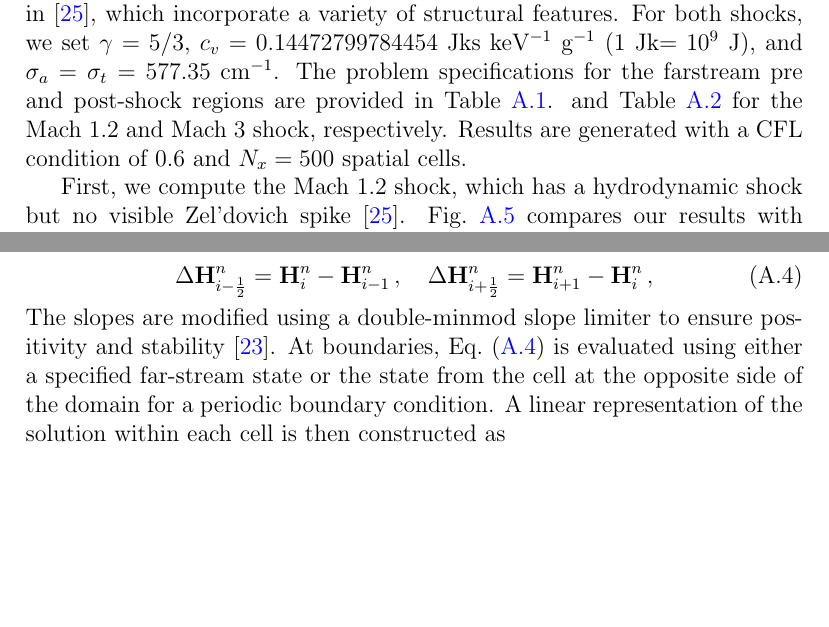
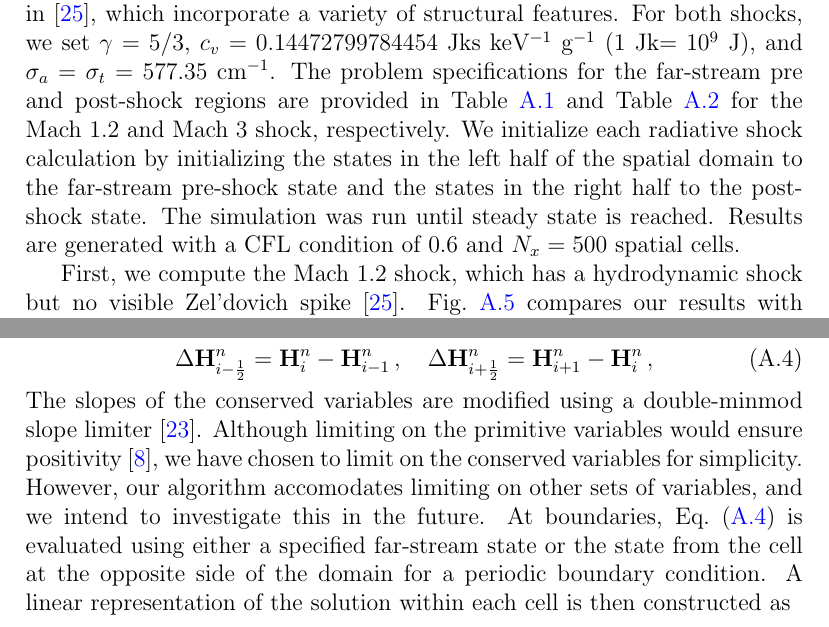
Before and after one commit to sbolding/radhydro_journal, a LaTeX paper (MH-S2_paper.tex): two parts of pages 14 and 17 of 33, joined at a grey line, cut so that both start at the same text, the shorter picture padded with empty space. Compiled offline with pdfLaTeX.

Commit message:
I think im done

```diff
--- a/MH-S2_paper.tex
+++ b/MH-S2_paper.tex
@@ -1030,8 +1025,11 @@ order-accuracy here but are ensuring our code produces accurate solutions.
 We test our algorithm for two radiative shocks, similar to those presented in
 \cite{lowrie3}, which incorporate a variety of structural features.  For both shocks, we set $\gamma = 5/3$,
 $c_v=0.14472799784454$ Jks keV$^{-1}$ g$^{-1}$ (1 Jk$=10^9$ J), and $\sigma_a = \sigma_t = 577.35$ cm$^{-1}$.
-The problem specifications for the farstream pre and post-shock regions are provided in Table~\ref{tab:mach1.2_shock_IC}.
+The problem specifications for the far-stream pre and post-shock regions are provided in Table~\ref{tab:mach1.2_shock_IC}
 and Table~\ref{tab:mach3.0_shock_IC} for the Mach 1.2 and Mach 3 shock, respectively.
+We initialize each radiative shock calculation by initializing the states in the left half of the
+spatial domain to the far-stream pre-shock state and the states in the right half to
+the post-shock state.  The simulation was run until steady state is reached.
 Results are generated with a CFL condition of 0.6 and $N_x=500$ spatial cells.
 
 First, we compute the Mach 1.2 shock, which has a hydrodynamic shock but no
@@ -1305,8 +1303,11 @@ using reconstructed slopes $\Delta_i^n$:
   \Delta\H_{i-\half}^n = \H_i^n - \H_{i-1}^n \pec\quad
   \Delta\H_{i+\half}^n = \H_{i+1}^n - \H_i^n \pec
 \end{equation}
-The slopes are modified using a double-minmod slope
-limiter to ensure positivity and stability~\cite{mclow2008}.
+The slopes of the conserved variables are modified using a double-minmod slope
+limiter~\cite{mclow2008}.  Although limiting on the primitive variables would ensure positivity~\cite{toro}, we have
+chosen to limit on the conserved variables for simplicity.  However, our algorithm
+accomodates limiting on other sets of variables, and we intend to investigate this in the
+future.
 At boundaries, Eq.~\eqref{eq:muscl_differences} is evaluated using either a specified far-stream state or the state from the cell at
 the opposite side of the domain for a periodic boundary condition.
 A linear representation
```
Also changed, not shown: MH-S2_paper.pdf, MH-S2_paper.tex (13 more changed lines), 3 other files.
